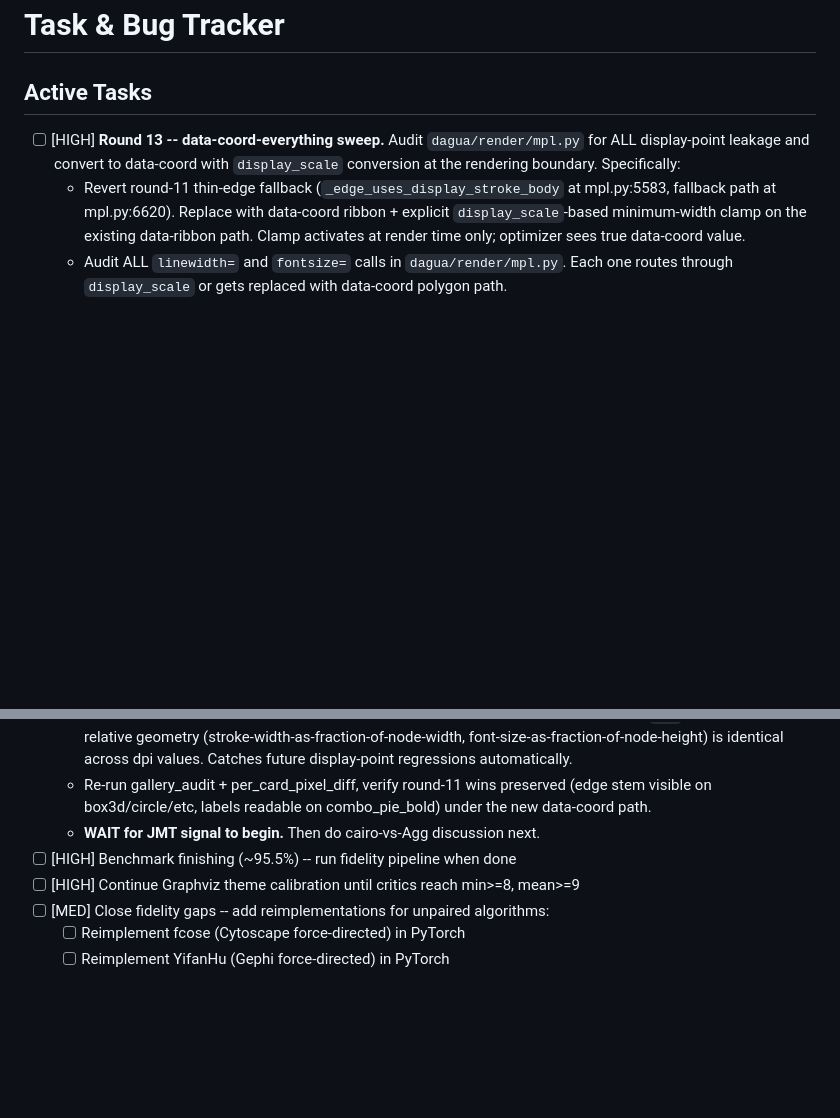
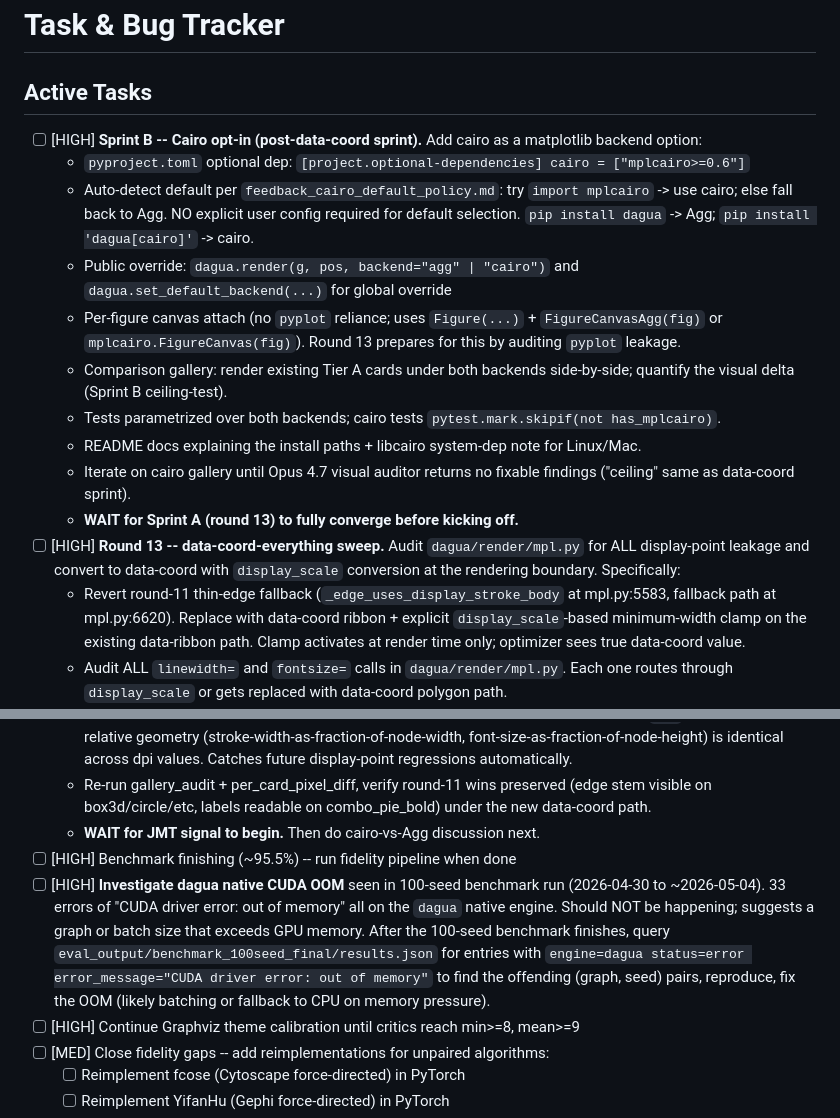
Before and after one commit to johnmarktaylor91/dagua, a Markdown page: .project-context/todos.md, 2 parts joined by grey strips. Drawn GitHub-style; blank space fills up the shorter version.

Commit message:
todo: investigate dagua native CUDA OOM from 100-seed run (33 errors)

```diff
--- a/.project-context/todos.md
+++ b/.project-context/todos.md
@@ -1,6 +1,16 @@
 # Task & Bug Tracker
 
 ## Active Tasks
+- [ ] [HIGH] **Sprint B -- Cairo opt-in (post-data-coord sprint).** Add cairo as a matplotlib backend option:
+  - `pyproject.toml` optional dep: `[project.optional-dependencies] cairo = ["mplcairo>=0.6"]`
+  - Auto-detect default per `feedback_cairo_default_policy.md`: try `import mplcairo` -> use cairo; else fall back to Agg. NO explicit user config required for default selection. `pip install dagua` -> Agg; `pip install 'dagua[cairo]'` -> cairo.
+  - Public override: `dagua.render(g, pos, backend="agg" | "cairo")` and `dagua.set_default_backend(...)` for global override
+  - Per-figure canvas attach (no `pyplot` reliance; uses `Figure(...)` + `FigureCanvasAgg(fig)` or `mplcairo.FigureCanvas(fig)`). Round 13 prepares for this by auditing `pyplot` leakage.
+  - Comparison gallery: render existing Tier A cards under both backends side-by-side; quantify the visual delta (Sprint B ceiling-test).
+  - Tests parametrized over both backends; cairo tests `pytest.mark.skipif(not has_mplcairo)`.
+  - README docs explaining the install paths + libcairo system-dep note for Linux/Mac.
+  - Iterate on cairo gallery until Opus 4.7 visual auditor returns no fixable findings ("ceiling" same as data-coord sprint).
+  - **WAIT for Sprint A (round 13) to fully converge before kicking off.**
 - [ ] [HIGH] **Round 13 -- data-coord-everything sweep.** Audit `dagua/render/mpl.py` for ALL display-point leakage and convert to data-coord with `display_scale` conversion at the rendering boundary. Specifically:
   - Revert round-11 thin-edge fallback (`_edge_uses_display_stroke_body` at mpl.py:5583, fallback path at mpl.py:6620). Replace with data-coord ribbon + explicit `display_scale`-based minimum-width clamp on the existing data-ribbon path. Clamp activates at render time only; optimizer sees true data-coord value.
   - Audit ALL `linewidth=` and `fontsize=` calls in `dagua/render/mpl.py`. Each one routes through `display_scale` or gets replaced with data-coord polygon path.
@@ -11,6 +21,9 @@
   - Re-run gallery_audit + per_card_pixel_diff, verify round-11 wins preserved (edge stem visible on box3d/circle/etc, labels readable on combo_pie_bold) under the new data-coord path.
   - **WAIT for JMT signal to begin.** Then do cairo-vs-Agg discussion next.
 - [ ] [HIGH] Benchmark finishing (~95.5%) -- run fidelity pipeline when done
+- [ ] [HIGH] **Investigate dagua native CUDA OOM** seen in 100-seed benchmark run (2026-04-30 to ~2026-05-04).
+  33 errors of "CUDA driver error: out of memory" all on the `dagua` native engine.
+  Should NOT be happening; suggests a graph or batch size that exceeds GPU memory. After the 100-seed benchmark finishes, query `eval_output/benchmark_100seed_final/results.json` for entries with `engine=dagua status=error error_message="CUDA driver error: out of memory"` to find the offending (graph, seed) pairs, reproduce, fix the OOM (likely batching or fallback to CPU on memory pressure).
 - [ ] [HIGH] Continue Graphviz theme calibration until critics reach min>=8, mean>=9
 - [ ] [MED] Close fidelity gaps -- add reimplementations for unpaired algorithms:
   - [ ] Reimplement fcose (Cytoscape force-directed) in PyTorch
```
